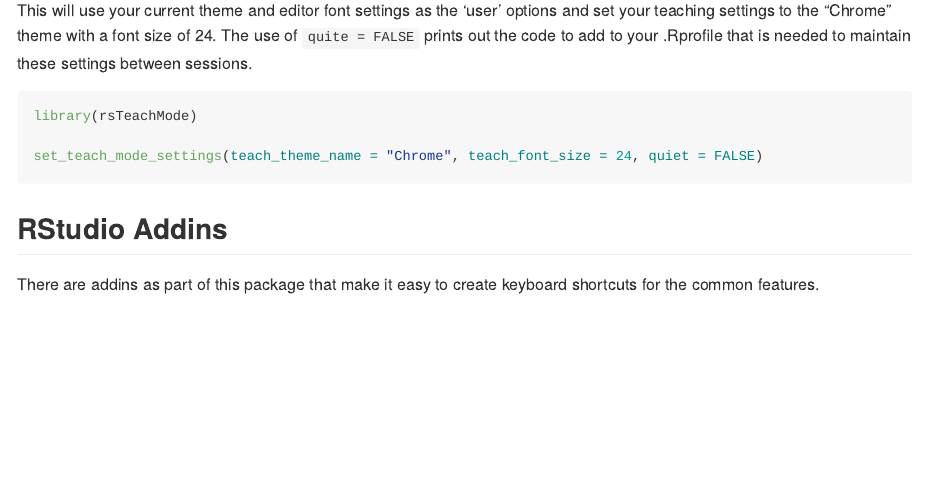
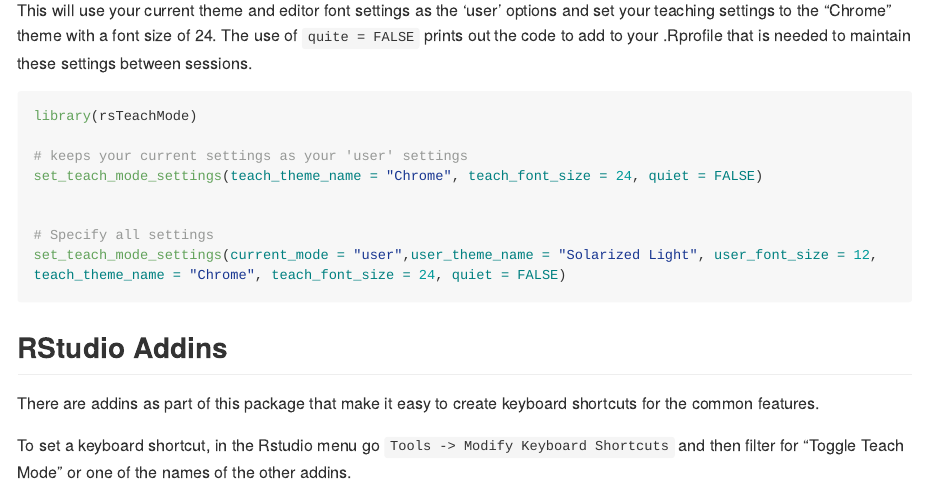
Before and after one commit to murraycadzow/rsTeachMode, an R Markdown document (README.Rmd): the page in a window 1100 px wide, from 1160 px down. The pictures show the output file README.md that the author committed with the source, drawn offline in the style of GitHub; long lines of code are wrapped; badge pictures from the web are left out.

Commit message:
better examples

````diff
--- a/README.Rmd
+++ b/README.Rmd
@@ -73,9 +73,16 @@
 ```{r example, eval = FALSE}
 library(rsTeachMode)
 
+# keeps your current settings as your 'user' settings
 set_teach_mode_settings(teach_theme_name = "Chrome", teach_font_size = 24, quiet = FALSE)
+
+
+# Specify all settings
+set_teach_mode_settings(current_mode = "user",user_theme_name = "Solarized Light", user_font_size = 12, teach_theme_name = "Chrome", teach_font_size = 24, quiet = FALSE)
 ```
 
 ## RStudio Addins
 
 There are addins as part of this package that make it easy to create keyboard shortcuts for the common features.
+
+To set a keyboard shortcut, in the Rstudio menu go `Tools -> Modify Keyboard Shortcuts` and then filter for "Toggle Teach Mode" or one of the names of the other addins.
````
Also changed, not shown: README.md, 1 other file.
